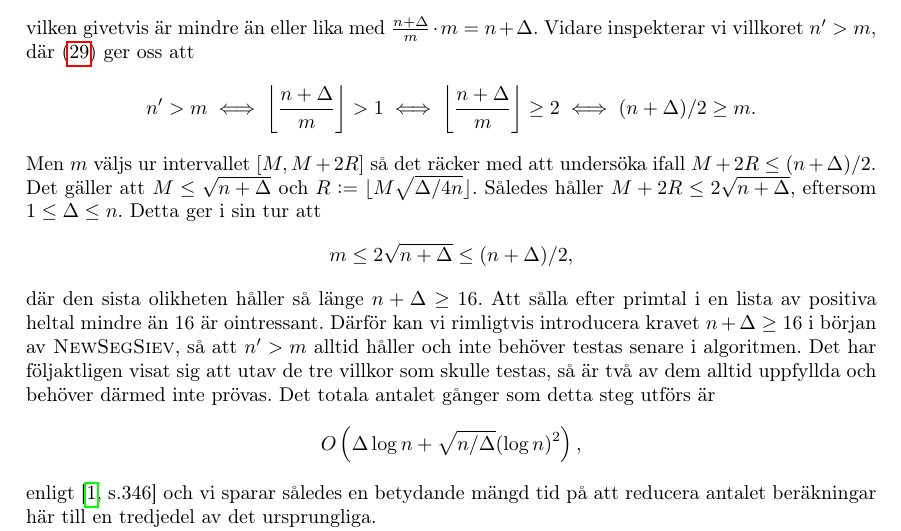
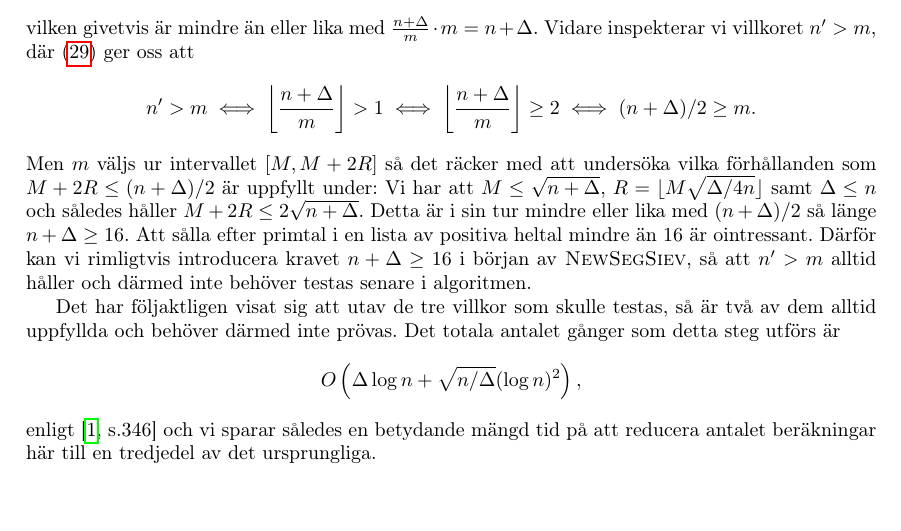
Before and after one commit to ElComadore/Matematiska-S-ll, a LaTeX paper (main.tex, which reads nils/implementering.tex): part of page 25 of 39, cut so that both start at the same text. Compiled offline with pdfLaTeX.

Commit message:
komprimerade 8.2 lite grann

```diff
--- a/nils/implementering.tex
+++ b/nils/implementering.tex
@@ -39,21 +40,14 @@ Vidare inspekterar vi villkoret $n'>m$, där (\ref{helf.nprim}) ger oss att
     \left\lfloor \frac{n+\Delta}{m} \right\rfloor \geq 2 \iff
     (n+\Delta)/2\geq m.
 \end{equation*}
-Men $m$ väljs ur intervallet $[M,M+2R]$ så det räcker med att undersöka ifall $M+2R\leq(n+\Delta)/2$.
-Det gäller att $M\leq\sqrt{n+\Delta}$ och $R:=\lfloor M\sqrt{\Delta/4n}\rfloor$.
-Således håller $M+2R \leq 2\sqrt{n+\Delta}$,
-%\begin{equation*}
-%    M+2R \leq
-%    \sqrt{n+\Delta}\left(1+ \sqrt{\Delta/n}\right) \leq 2\sqrt{n+\Delta}
-%\end{equation*}
-eftersom $1\leq\Delta\leq n$. Detta ger i sin tur att
-\begin{equation*}
-    m \leq 2\sqrt{n+\Delta} \leq (n+\Delta)/2,
-\end{equation*}
-där den sista olikheten håller så länge $n+\Delta\geq16$.
+Men $m$ väljs ur intervallet $[M,M+2R]$ så det räcker med att undersöka vilka förhållanden som  $M+2R\leq(n+\Delta)/2$ är uppfyllt under:
+Vi har att $M\leq\sqrt{n+\Delta}$, $R=\lfloor M\sqrt{\Delta/4n}\rfloor$ samt $\Delta\leq n$ och
+således håller $M+2R \leq 2\sqrt{n+\Delta}$.
+Detta är i sin tur mindre eller lika med $(n+\Delta)/2$ så länge $n+\Delta\geq16$.
 Att sålla efter primtal i en lista av positiva heltal mindre än $16$ är ointressant.
 Därför kan vi rimligtvis introducera kravet $n+\Delta\geq16$ i början av \textsc{NewSegSiev},
-så att $n'>m$ alltid håller och inte behöver testas senare i algoritmen.
+så att $n'>m$ alltid håller och därmed inte behöver testas senare i algoritmen.
+
 Det har följaktligen visat sig att utav de tre villkor som skulle testas,
 så är två av dem alltid uppfyllda och behöver därmed inte prövas.
 Det totala antalet gånger som detta steg utförs är
```
Also changed, not shown: nils/implementering.tex (1 more changed lines).
